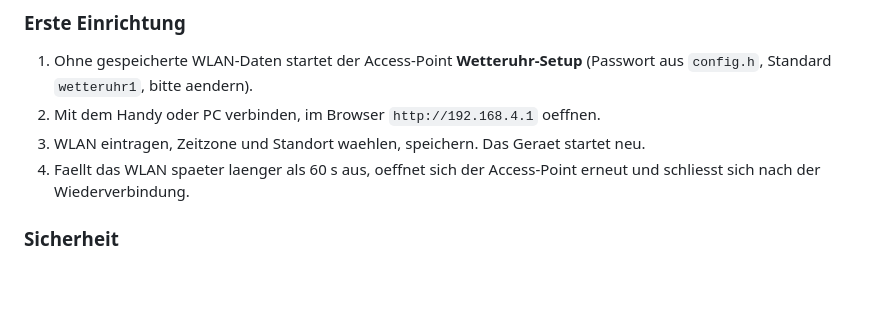
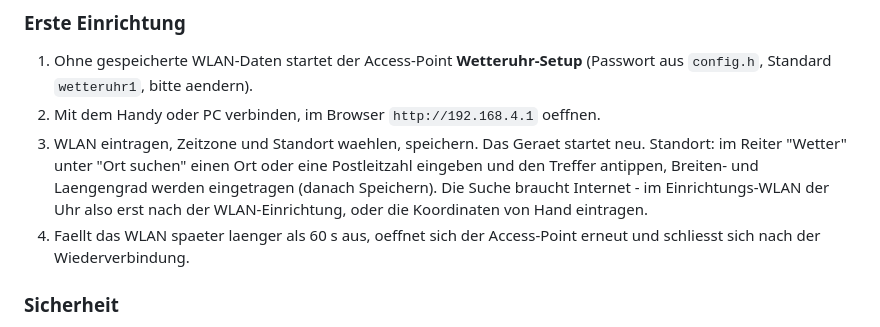
Before and after one commit to smo0601-collab/RetroTVWecker-2.0-Zoll, a Markdown page: firmware/WetterUhr/README.md, the part around the change. GitHub-like rendering; blank space fills up the shorter version.

Commit message:
Release 2026.11.10: Ortssuche fuer Breiten-/Laengengrad
Co-Authored-By: Claude Opus 5.5 <noreply@anthropic.com>
Claude-Session: https://claude.ai/code/session_01V1YLfKENf8FsRFRiDXTU26

```diff
--- a/firmware/WetterUhr/README.md
+++ b/firmware/WetterUhr/README.md
@@ -50,6 +50,9 @@ Aenderungen am WLAN, NTP-Server oder Geraetenamen starten das Geraet neu.
    (Passwort aus `config.h`, Standard `wetteruhr1`, bitte aendern).
 2. Mit dem Handy oder PC verbinden, im Browser `http://192.168.4.1` oeffnen.
 3. WLAN eintragen, Zeitzone und Standort waehlen, speichern. Das Geraet startet neu.
+   Standort: im Reiter "Wetter" unter "Ort suchen" einen Ort oder eine Postleitzahl eingeben und den Treffer antippen,
+   Breiten- und Laengengrad werden eingetragen (danach Speichern). Die Suche braucht Internet - im Einrichtungs-WLAN
+   der Uhr also erst nach der WLAN-Einrichtung, oder die Koordinaten von Hand eintragen.
 4. Faellt das WLAN spaeter laenger als 60 s aus, oeffnet sich der Access-Point erneut und schliesst sich nach
    der Wiederverbindung.
 
```
Also changed, not shown: README.md (+3 -3 lines), firmware/WetterUhr/CHANGELOG.md (+10 -0 lines), releases/2026.11.10/LIESMICH.md (added, +27 -0 lines), docs/images/ortssuche.png (added), 11 other files.
